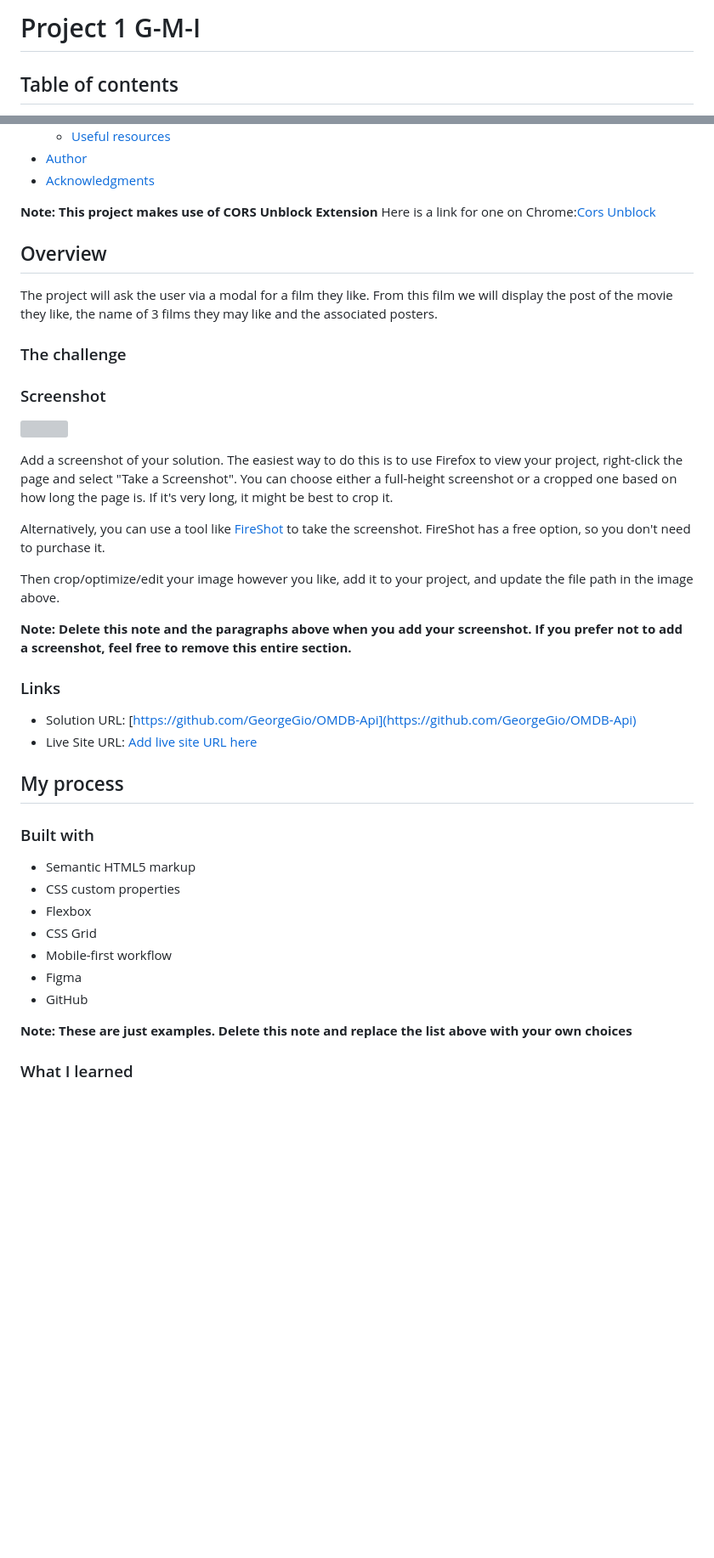
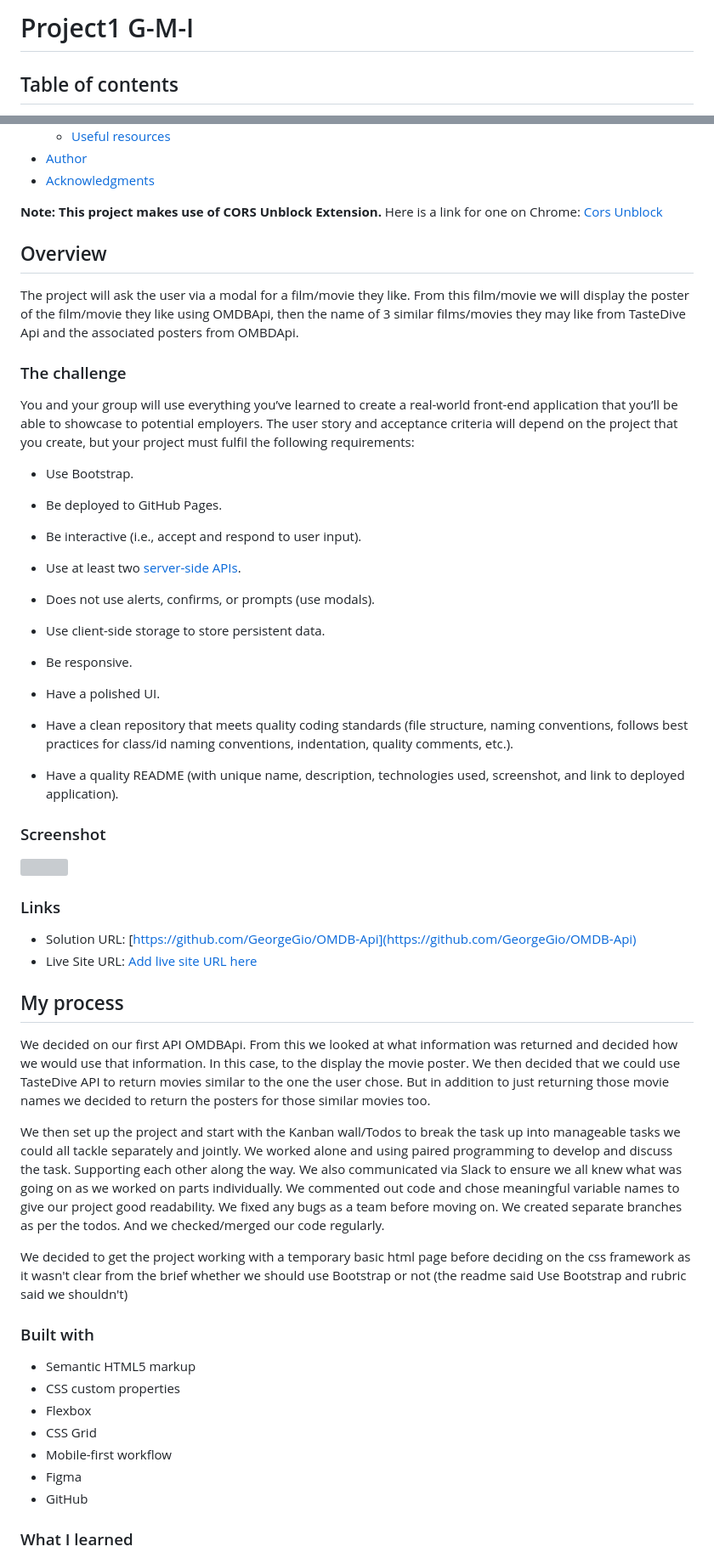
Before and after one commit to GeorgeGio/OMDB-Api, a Markdown page: README.md, 2 parts joined by grey strips. Shown: that part at 85% size. GitHub-like rendering; blank space fills up the shorter version; grey boxes are pictures that could not be loaded.

Commit message:
updated README file with author information, the challenge, useful resources, links to our githubs

```diff
--- a/README.md
+++ b/README.md
@@ -1,4 +1,4 @@
-# Project 1 G-M-I
+# Project1 G-M-I
 ## Table of contents
 
 - [Overview](#overview)
@@ -13,26 +13,41 @@
 - [Author](#author)
 - [Acknowledgments](#acknowledgments)
 
-**Note: This project makes use of CORS Unblock Extension**
-Here is a link for one on Chrome:[Cors Unblock](https://chrome.google.com/webstore/detail/cors-unblock/lfhmikememgdcahcdlaciloancbhjino?hl=en)
+**Note: This project makes use of CORS Unblock Extension.**
+Here is a link for one on Chrome: [Cors Unblock](https://chrome.google.com/webstore/detail/cors-unblock/lfhmikememgdcahcdlaciloancbhjino?hl=en)
 
 ## Overview
 
-The project will ask the user via a modal for a film they like. From this film we will display the post of the movie they like, the name of 3 films they may like and the associated posters.
+The project will ask the user via a modal for a film/movie they like. From this film/movie we will display the poster of the film/movie they like using OMDBApi, then the name of 3 similar films/movies they may like from TasteDive Api and the associated posters from OMBDApi.
 
 ### The challenge
+
+You and your group will use everything you’ve learned to create a real-world front-end application that you’ll be able to showcase to potential employers. The user story and acceptance criteria will depend on the project that you create, but your project must fulfil the following requirements:
+
+* Use Bootstrap.
+
+* Be deployed to GitHub Pages.
+
+* Be interactive (i.e., accept and respond to user input).
+
+* Use at least two [server-side APIs](https://coding-boot-camp.github.io/full-stack/apis/api-resources).
+
+* Does not use alerts, confirms, or prompts (use modals).
+
+* Use client-side storage to store persistent data.
+
+* Be responsive.
+
+* Have a polished UI.
+
+* Have a clean repository that meets quality coding standards (file structure, naming conventions, follows best practices for class/id naming conventions, indentation, quality comments, etc.).
+
+* Have a quality README (with unique name, description, technologies used, screenshot, and link to deployed application).
+
 
 ### Screenshot
 
 ![](./screenshot.jpg)
-
-Add a screenshot of your solution. The easiest way to do this is to use Firefox to view your project, right-click the page and select "Take a Screenshot". You can choose either a full-height screenshot or a cropped one based on how long the page is. If it's very long, it might be best to crop it.
-
-Alternatively, you can use a tool like [FireShot](https://getfireshot.com/) to take the screenshot. FireShot has a free option, so you don't need to purchase it.
-
-Then crop/optimize/edit your image however you like, add it to your project, and update the file path in the image above.
-
-**Note: Delete this note and the paragraphs above when you add your screenshot. If you prefer not to add a screenshot, feel free to remove this entire section.**
 
 ### Links
 
@@ -40,6 +55,12 @@ Then crop/optimize/edit your image however you like, add it to your project, and
 - Live Site URL: [Add live site URL here](https://your-live-site-url.com)
 
 ## My process
+
+We decided on our first API OMDBApi. From this we looked at what information was returned and decided how we would use that information. In this case, to the display the movie poster. We then decided that we could use TasteDive API to return movies similar to the one the user chose. But in addition to just returning those movie names we decided to return the posters for those similar movies too.
+
+We then set up the project and start with the Kanban wall/Todos to break the task up into manageable tasks we could all tackle separately and jointly. We worked alone and using paired programming to develop and discuss the task. Supporting each other along the way. We also communicated via Slack to ensure we all knew what was going on as we worked on parts individually. We commented out code and chose meaningful variable names to give our project good readability. We fixed any bugs as a team before moving on. We created separate branches as per the todos. And we checked/merged our code regularly.
+
+We decided to get the project working with a temporary basic html page before deciding on the css framework as it wasn't clear from the brief whether we should use Bootstrap or not (the readme said Use Bootstrap and rubric said we shouldn't)
 
 ### Built with
 
@@ -51,8 +72,6 @@ Then crop/optimize/edit your image however you like, add it to your project, and
 - Figma
 - GitHub
 
-
-**Note: These are just examples. Delete this note and replace the list above with your own choices**
 
 ### What I learned
 
```
Also changed, not shown: other parts of README.md (+9 -18 lines).
